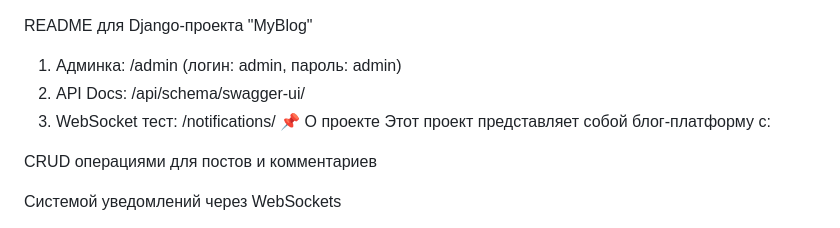
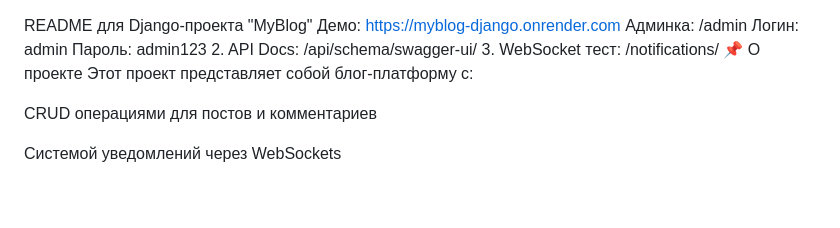
Before and after one commit to rumyasha/TZ, a Markdown page: README.md, the part around the change. Drawn GitHub-style; blank space fills up the shorter version.

```diff
--- a/README.md
+++ b/README.md
@@ -1,5 +1,8 @@
 README для Django-проекта "MyBlog"
-1. Админка: /admin (логин: admin, пароль: admin)
+Демо: https://myblog-django.onrender.com
+Админка: /admin
+Логин: admin
+Пароль: admin123
 2. API Docs: /api/schema/swagger-ui/
 3. WebSocket тест: /notifications/
 📌 О проекте
```
